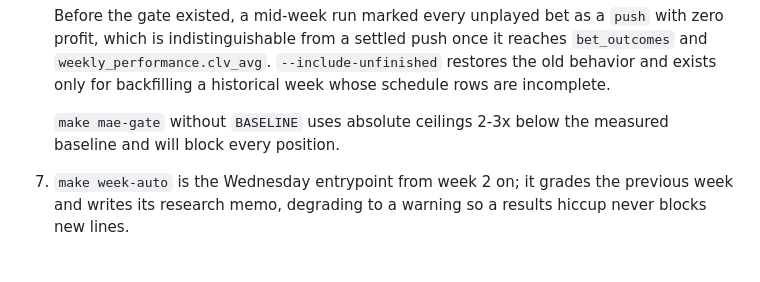
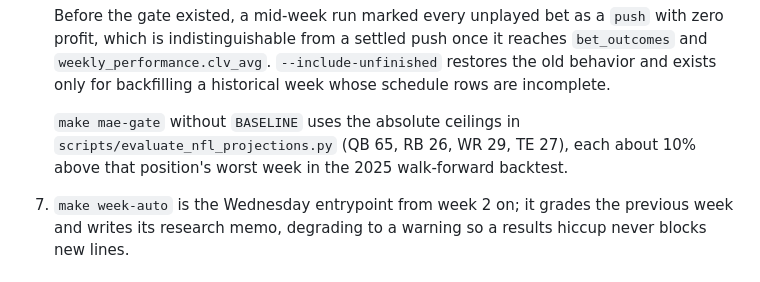
Before and after one commit to mattleonard16/nflalgorithm, a Markdown page: docs/OPERATIONS.md, the part around the change. GitHub-like rendering.

Commit message:
docs(operations): describe the mae-gate ceilings the code uses
The runbook still said the absolute ceilings sit below the measured
baseline and block every position. They were recalibrated on 2026-09-02
to about 10% above each position's worst 2025 week.

```diff
--- a/docs/OPERATIONS.md
+++ b/docs/OPERATIONS.md
@@ -105,8 +105,9 @@ needs the private modules and real data.
    `weekly_performance.clv_avg`. `--include-unfinished` restores the old behavior and exists only
    for backfilling a historical week whose schedule rows are incomplete.
 
-   `make mae-gate` without `BASELINE` uses absolute ceilings 2-3x below the measured baseline and
-   will block every position.
+   `make mae-gate` without `BASELINE` uses the absolute ceilings in
+   `scripts/evaluate_nfl_projections.py` (QB 65, RB 26, WR 29, TE 27), each about 10% above that
+   position's worst week in the 2025 walk-forward backtest.
 7. `make week-auto` is the Wednesday entrypoint from week 2 on; it grades the previous week and
    writes its research memo, degrading to a warning so a results hiccup never blocks new lines.
 
```
